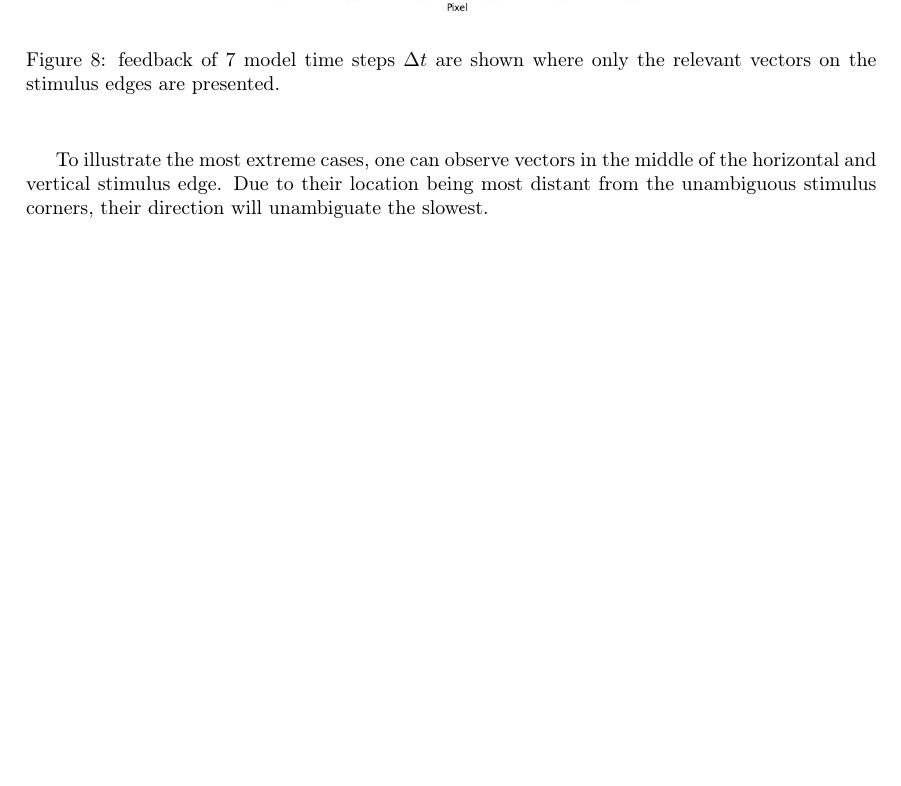
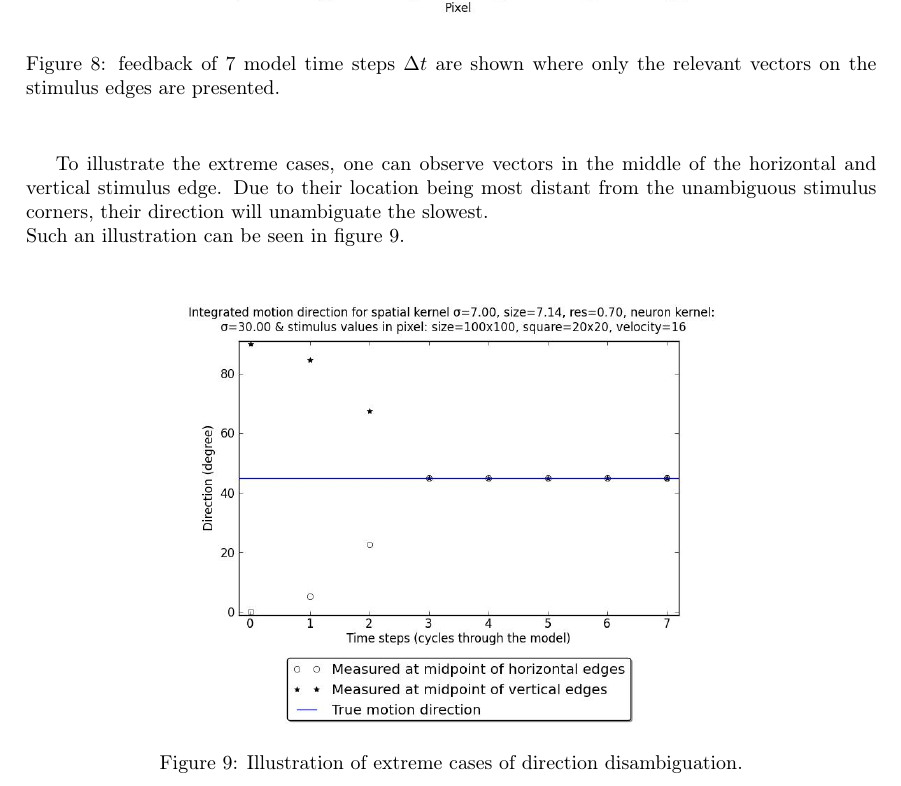
Before and after one commit to ohaas/Lab_rotation_report, a LaTeX paper (Report.tex): part of page 8 of 8, cut so that both start at the same text, the shorter picture padded with empty space. Compiled offline with pdfLaTeX.

Commit message:
Results pretty much done

```diff
--- a/Report.tex
+++ b/Report.tex
@@ -231,13 +231,17 @@ The feedback $net_{FB}$ which corresponds to the moved output of the pevious loo
 \newpage
 \begin{figure}[ht]
 \centering
-\includegraphics[width=8cm]{pics/feedback}
+\includegraphics[width=10cm]{pics/feedback}
 \caption{feedback of 7 model time steps $\Delta t$ are shown where only the relevant vectors on the stimulus edges are presented.}
 \label{fig:feedback}
 \end{figure}
 \vspace{0.5cm}
 
-To illustrate the most extreme cases, one can observe vectors in the middle of the horizontal and vertical stimulus edge. Due to their location being most distant from the unambiguous stimulus corners, their direction will unambiguate the slowest.\\
+To illustrate the extreme cases, one can observe vectors in the middle of the horizontal and vertical stimulus edge. Due to their location being most distant from the unambiguous stimulus corners, their direction will unambiguate the slowest.\\
+Such an illustration can be seen in figure~\ref{fig:integratedMotion}.
 
-
-
+\vspace{0.5cm}
+\begin{figure}[ht]
+\centering
+\includegraphics[width=10cm]{pics/integratedMotion}
+\caption{Illustration of extreme cases of direction disambiguation.}
```
Also changed, not shown: Report.pdf, pics/integratedMotion.jpg, pics/neuronGauss.jpg, Report.tex (3 more changed lines), 3 other files.
